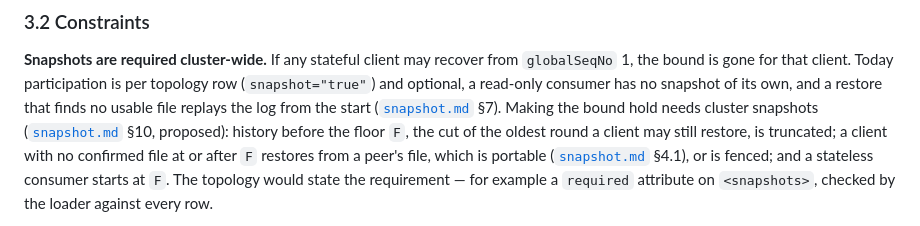
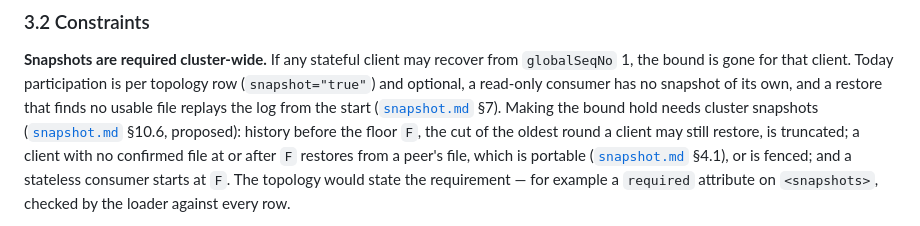
Before and after one commit to FredrikJDahlberg/seqeron, a Markdown page: doc/upgrades.md, the part around the change. GitHub-like rendering.

```diff
--- a/doc/upgrades.md
+++ b/doc/upgrades.md
@@ -82,7 +82,7 @@ begins with a `MessageHeader` — and the application's schema defines the messa
 bound is gone for that client. Today participation is per topology row (`snapshot="true"`) and optional, a
 read-only consumer has no snapshot of its own, and a restore that finds no usable file replays the log from
 the start ([`snapshot.md`](snapshot.md) §7). Making the bound hold needs cluster snapshots
-([`snapshot.md`](snapshot.md) §10, proposed): history before the floor `F`, the cut of the oldest round a
+([`snapshot.md`](snapshot.md) §10.6, proposed): history before the floor `F`, the cut of the oldest round a
 client may still restore, is truncated; a client with no confirmed file at or after `F` restores from a
 peer's file, which is portable ([`snapshot.md`](snapshot.md) §4.1), or is fenced; and a stateless consumer
 starts at `F`. The topology would state the requirement — for example a `required` attribute on
```
Also changed, not shown: doc/snapshot.md (+90 -40 lines).
